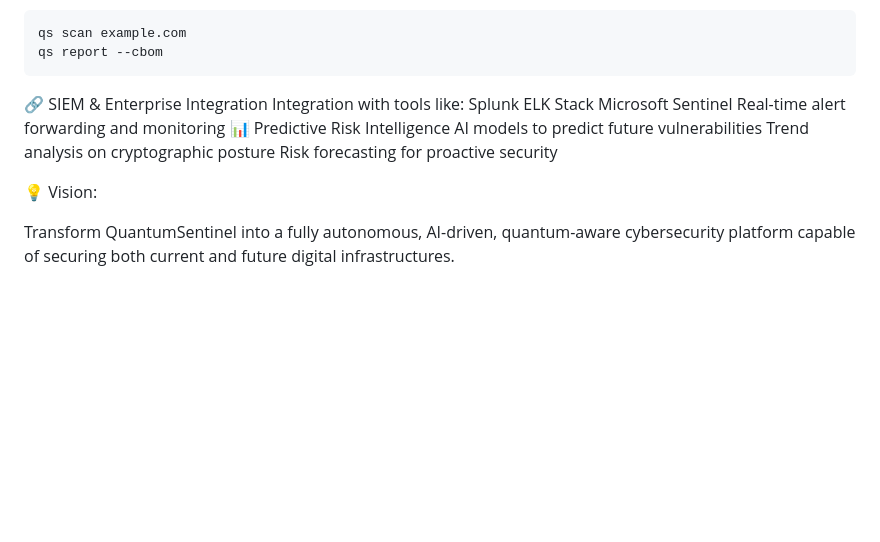
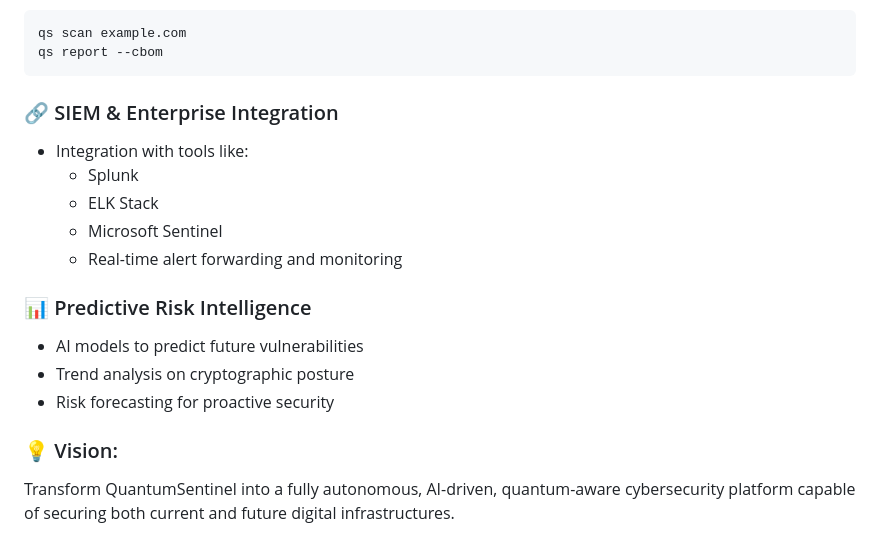
Before and after one commit to Vk9769/quantum-security-backend, a Markdown page: README.md, the part around the change. Drawn GitHub-style; blank space fills up the shorter version.

````diff
--- a/README.md
+++ b/README.md
@@ -445,18 +445,19 @@ qs scan example.com
 qs report --cbom
 ```
 
-🔗 SIEM & Enterprise Integration
-Integration with tools like:
-Splunk
-ELK Stack
-Microsoft Sentinel
-Real-time alert forwarding and monitoring
-📊 Predictive Risk Intelligence
-AI models to predict future vulnerabilities
-Trend analysis on cryptographic posture
-Risk forecasting for proactive security
+### 🔗 SIEM & Enterprise Integration
+- Integration with tools like:
+  - Splunk
+  - ELK Stack
+  - Microsoft Sentinel
+  - Real-time alert forwarding and monitoring
 
-💡 Vision:
+### 📊 Predictive Risk Intelligence
+- AI models to predict future vulnerabilities
+- Trend analysis on cryptographic posture
+- Risk forecasting for proactive security
+
+### 💡 Vision:
 
 Transform QuantumSentinel into a fully autonomous, AI-driven, quantum-aware cybersecurity platform capable of securing both current and future digital infrastructures.
 
````
